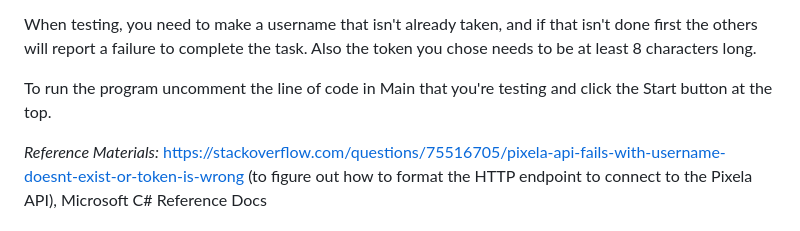
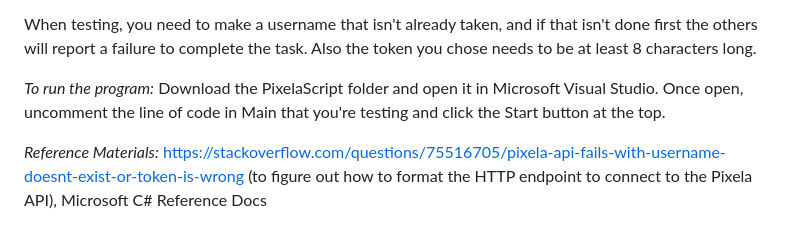
Before and after one commit to mdestil1/focus-app, a Markdown page: README.md, the part around the change. Rendered like a GitHub page.

```diff
--- a/README.md
+++ b/README.md
@@ -53,6 +53,6 @@ This is C# code that allows you to connect to Pixela's API and create a user (wi
 
 When testing, you need to make a username that isn't already taken, and if that isn't done first the others will report a failure to complete the task. Also the token you chose needs to be at least 8 characters long.
 
-To run the program uncomment the line of code in Main that you're testing and click the Start button at the top.
+*To run the program:* Download the PixelaScript folder and open it in Microsoft Visual Studio. Once open, uncomment the line of code in Main that you're testing and click the Start button at the top.
 
 *Reference Materials:* https://stackoverflow.com/questions/75516705/pixela-api-fails-with-username-doesnt-exist-or-token-is-wrong (to figure out how to format the HTTP endpoint to connect to the Pixela API), Microsoft C# Reference Docs
```
